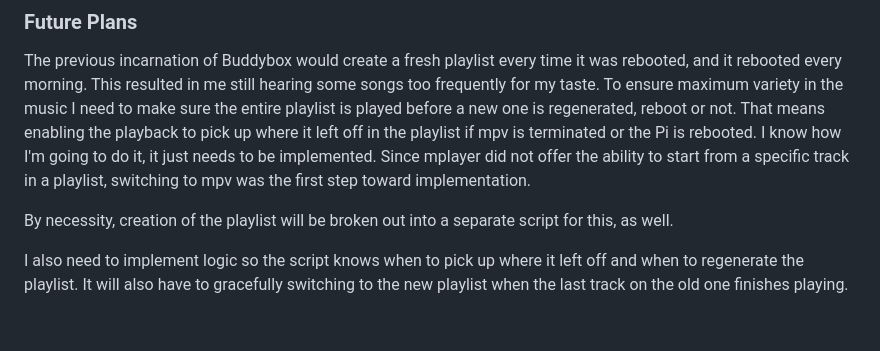
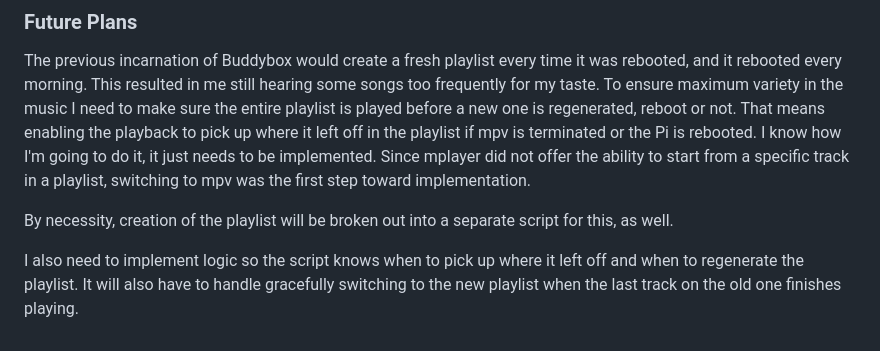
Before and after one commit to phillymjs/Buddybox, a Markdown page: README.md, the part around the change. Drawn GitHub-style.

Commit message:
Fixed missing word.

```diff
--- a/README.md
+++ b/README.md
@@ -94,4 +94,4 @@ The previous incarnation of Buddybox would create a fresh playlist every time it
 
 By necessity, creation of the playlist will be broken out into a separate script for this, as well.
 
-I also need to implement logic so the script knows when to pick up where it left off and when to regenerate the playlist. It will also have to gracefully switching to the new playlist when the last track on the old one finishes playing.
+I also need to implement logic so the script knows when to pick up where it left off and when to regenerate the playlist. It will also have to handle gracefully switching to the new playlist when the last track on the old one finishes playing.
```
